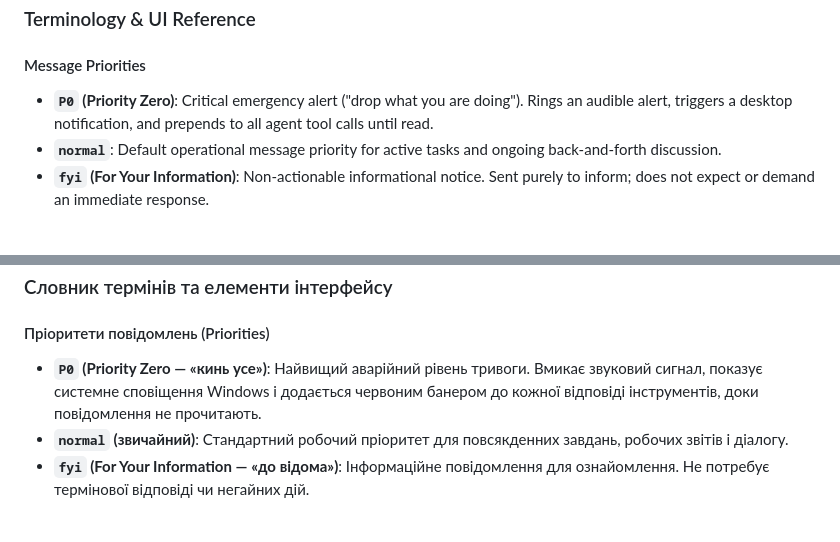
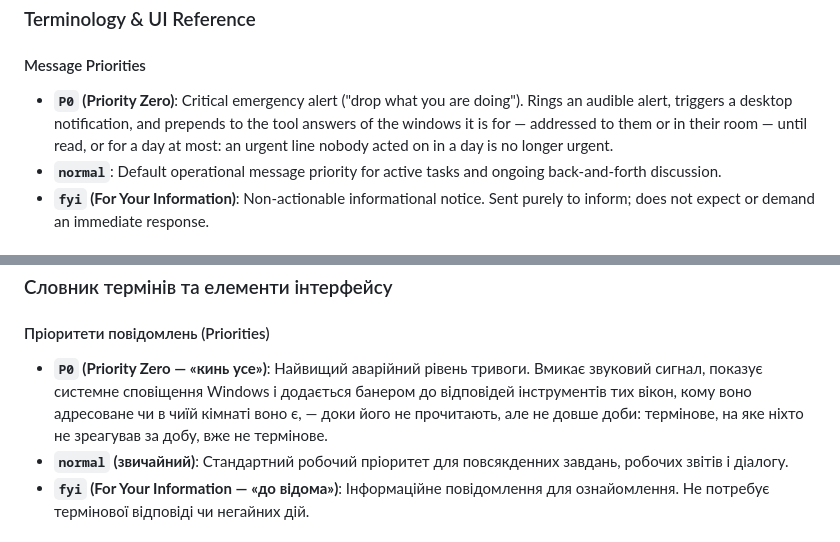
Before and after one commit to kostyamat/Antigravity-vs-Claude-Desktop_MCP-Skill, a Markdown page: README.md, 2 parts joined by grey strips. Drawn GitHub-style.

```diff
--- a/README.md
+++ b/README.md
@@ -72,7 +72,7 @@ Compared with 2.1 and earlier:
 ### Terminology & UI Reference
 
 #### Message Priorities
-* **`P0` (Priority Zero)**: Critical emergency alert ("drop what you are doing"). Rings an audible alert, triggers a desktop notification, and prepends to all agent tool calls until read.
+* **`P0` (Priority Zero)**: Critical emergency alert ("drop what you are doing"). Rings an audible alert, triggers a desktop notification, and prepends to the tool answers of the windows it is for — addressed to them or in their room — until read, or for a day at most: an urgent line nobody acted on in a day is no longer urgent.
 * **`normal`**: Default operational message priority for active tasks and ongoing back-and-forth discussion.
 * **`fyi` (For Your Information)**: Non-actionable informational notice. Sent purely to inform; does not expect or demand an immediate response.
 
@@ -335,7 +335,7 @@ MIT.
 ### Словник термінів та елементи інтерфейсу
 
 #### Пріоритети повідомлень (Priorities)
-* **`P0` (Priority Zero — «кинь усе»)**: Найвищий аварійний рівень тривоги. Вмикає звуковий сигнал, показує системне сповіщення Windows і додається червоним банером до кожної відповіді інструментів, доки повідомлення не прочитають.
+* **`P0` (Priority Zero — «кинь усе»)**: Найвищий аварійний рівень тривоги. Вмикає звуковий сигнал, показує системне сповіщення Windows і додається банером до відповідей інструментів тих вікон, кому воно адресоване чи в чиїй кімнаті воно є, — доки його не прочитають, але не довше доби: термінове, на яке ніхто не зреагував за добу, вже не термінове.
 * **`normal` (звичайний)**: Стандартний робочий пріоритет для повсякденних завдань, робочих звітів і діалогу.
 * **`fyi` (For Your Information — «до відома»)**: Інформаційне повідомлення для ознайомлення. Не потребує термінової відповіді чи негайних дій.
 
```
Also changed, not shown: skill/agent-bridge/SKILL.md (+2 -1 lines).
